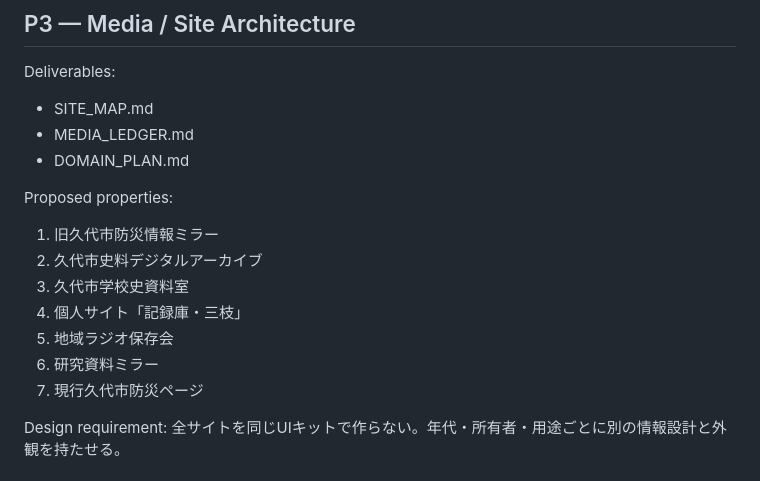
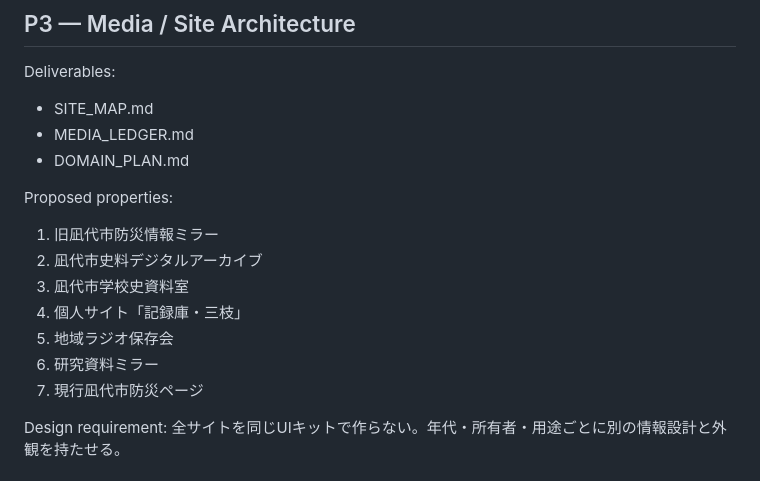
Before and after one commit to Hibiki49aaiii/arg-gpt, a Markdown page: works/001-district-eight/IMPLEMENTATION_PLAN.md, the part around the change. Rendered like a GitHub page.

Commit message:
docs: lock fictional municipality name as 凪代市

```diff
--- a/works/001-district-eight/IMPLEMENTATION_PLAN.md
+++ b/works/001-district-eight/IMPLEMENTATION_PLAN.md
@@ -71,13 +71,13 @@ Deliverables:
 - DOMAIN_PLAN.md
 
 Proposed properties:
-1. 旧久代市防災情報ミラー
-2. 久代市史料デジタルアーカイブ
-3. 久代市学校史資料室
+1. 旧凪代市防災情報ミラー
+2. 凪代市史料デジタルアーカイブ
+3. 凪代市学校史資料室
 4. 個人サイト「記録庫・三枝」
 5. 地域ラジオ保存会
 6. 研究資料ミラー
-7. 現行久代市防災ページ
+7. 現行凪代市防災ページ
 
 Design requirement:
 全サイトを同じUIキットで作らない。年代・所有者・用途ごとに別の情報設計と外観を持たせる。
```
